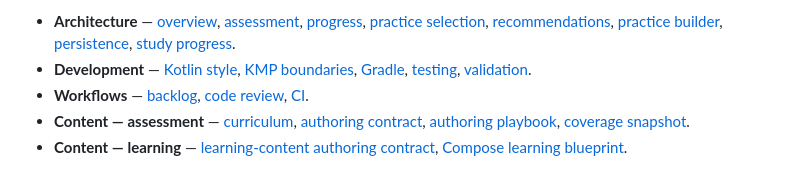
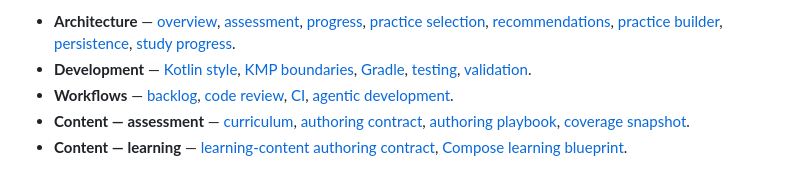
Before and after one commit to ArtemiyTkachenko/KMP-Learning-App, a Markdown page: README.md, the part around the change. Drawn GitHub-style.

Commit message:
Link agentic development workflow

```diff
--- a/README.md
+++ b/README.md
@@ -62,7 +62,8 @@ The full command reference is in [docs/development/validation.md](docs/developme
   [KMP boundaries](docs/development/kmp.md), [Gradle](docs/development/gradle.md),
   [testing](docs/development/testing.md), [validation](docs/development/validation.md).
 - **Workflows** — [backlog](docs/workflows/backlog.md),
-  [code review](docs/workflows/code-review.md), [CI](docs/workflows/ci.md).
+  [code review](docs/workflows/code-review.md), [CI](docs/workflows/ci.md),
+  [agentic development](docs/workflows/agentic-development.md).
 - **Content — assessment** — [curriculum](docs/content/curriculum.md),
   [authoring contract](docs/content/content-authoring.md),
   [authoring playbook](docs/content/question-authoring-playbook.md),
```
